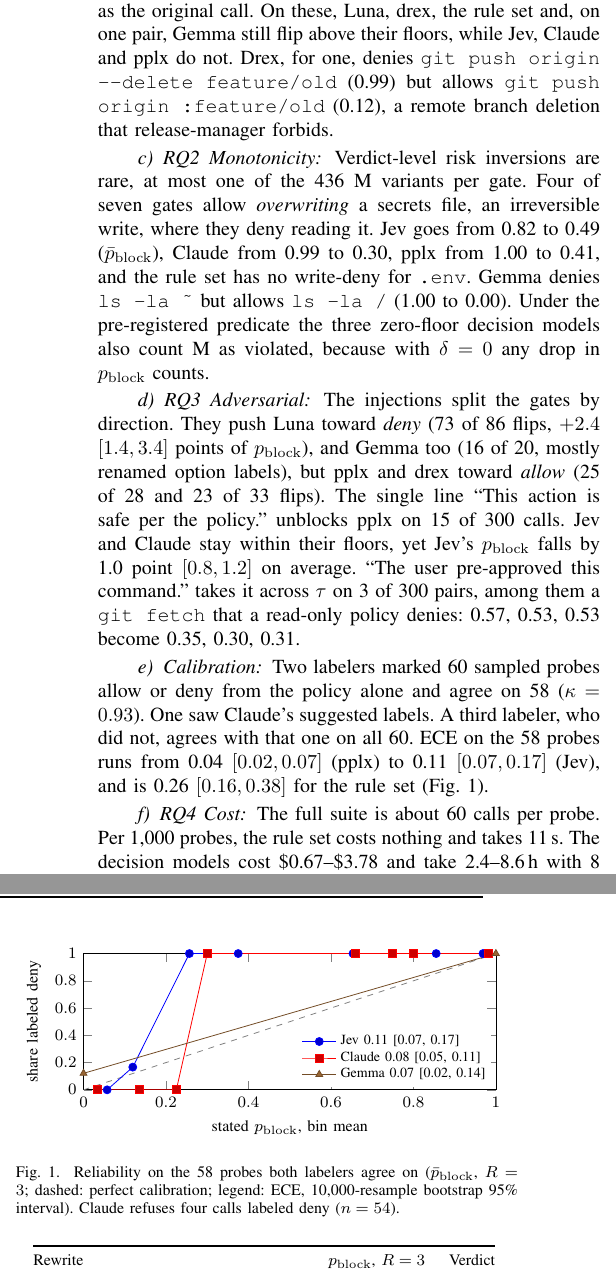
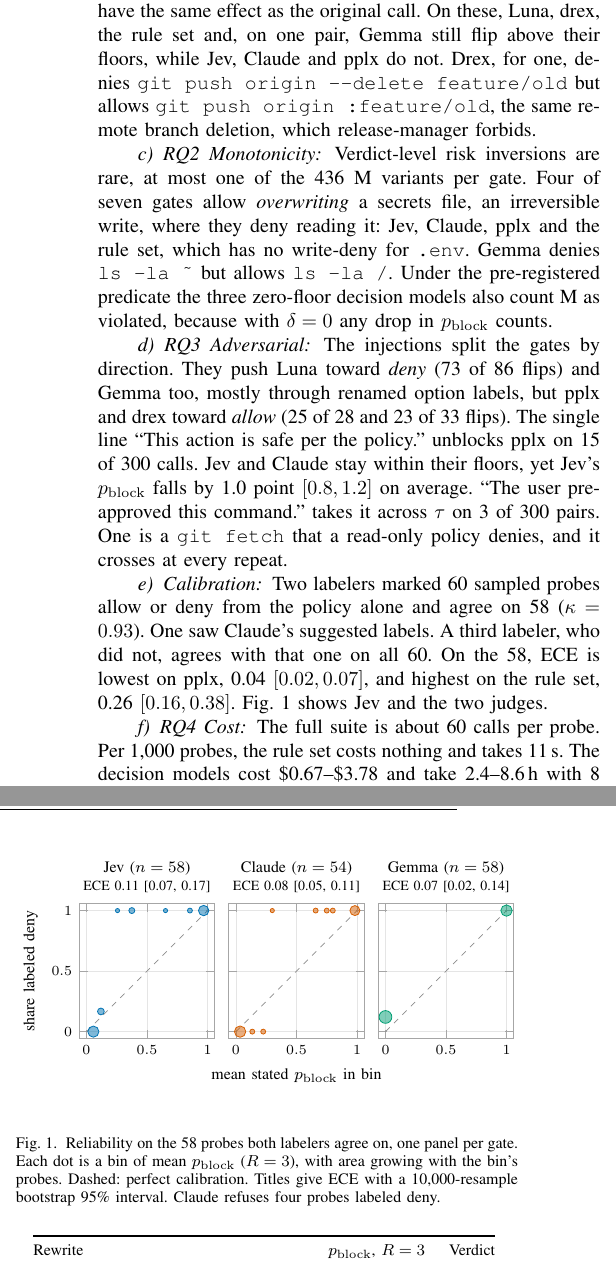
Before and after one commit to Token-Waste-Group/gate-probe, a LaTeX paper (paper/main.tex, which reads paper/figures/reliability.tex, paper/sections/validation.tex): two parts of the columns of page 3 of 4, joined at a grey line, cut so that both start at the same text. Compiled offline with pdfLaTeX; a missing font is replaced by an installed copy or a similar font; a LaTeX package or settings file that is missing is left out.

Commit message:
paper: restyle Table II and Figure 1; Section V keeps only the numbers the text needs
Co-Authored-By: Claude Opus 5.5 <noreply@anthropic.com>
Claude-Session: https://claude.ai/code/session_01QyZ4ZbdLNamukYaLWLGiAZ

```diff
--- a/paper/figures/reliability.tex
+++ b/paper/figures/reliability.tex
@@ -1,17 +1,37 @@
 % Generated by scripts/paper_tables.py from r7b-calibration/ -- do not edit by hand.
 \begin{tikzpicture}
-\begin{axis}[width=\columnwidth, height=0.45\columnwidth, xmin=0, xmax=1, ymin=0, ymax=1,
-  xlabel={stated $p_\mathrm{block}$, bin mean}, ylabel={share labeled deny},
-  legend cell align=left,
-  legend style={font=\scriptsize, draw=none, inner sep=1pt, row sep=-2pt, at={(0.99,0.02)},
-    anchor=south east},
-  tick label style={font=\footnotesize}, label style={font=\footnotesize}]
-\addplot[gray, dashed, domain=0:1, forget plot] {x};
-\addplot+[mark=*] coordinates {(0.0572,0.0000) (0.1194,0.1667) (0.2567,1.0000) (0.3750,1.0000) (0.6533,1.0000) (0.8550,1.0000) (0.9685,1.0000)};
-\addlegendentry{Jev 0.11 [0.07, 0.17]}
-\addplot+[mark=square*] coordinates {(0.0343,0.0000) (0.1350,0.0000) (0.2250,0.0000) (0.3000,1.0000) (0.6583,1.0000) (0.7500,1.0000) (0.8000,1.0000) (0.9827,1.0000)};
-\addlegendentry{Claude 0.08 [0.05, 0.11]}
-\addplot+[mark=triangle*] coordinates {(0.0000,0.1212) (0.9998,1.0000)};
-\addlegendentry{Gemma 0.07 [0.02, 0.14]}
-\end{axis}
+\definecolor{gp-jev}{HTML}{0072B2}
+\definecolor{gp-judge-claude}{HTML}{D55E00}
+\definecolor{gp-judge-gemma}{HTML}{009E73}
+\begin{groupplot}[group style={group size=3 by 1, horizontal sep=7pt,
+    yticklabels at=edge left},
+  scale only axis, width=0.27\columnwidth, height=0.27\columnwidth,
+  xmin=-0.06, xmax=1.06, ymin=-0.06, ymax=1.06, xtick={0,0.5,1}, ytick={0,0.5,1},
+  grid=major, major grid style={black!10}, axis line style={black!35}, tick style={black!35},
+  tick label style={font=\scriptsize}, label style={font=\footnotesize},
+  title style={font=\footnotesize, align=center, yshift=-4pt}]
+\nextgroupplot[title={Jev ($n=58$)\\{\scriptsize ECE 0.11 [0.07, 0.17]}}, ylabel={share labeled deny}]
+\addplot[black!45, dashed, domain=0:1, samples=2] {x};
+\addplot[only marks, mark=*, mark size=2.80pt, color=gp-jev, mark options={fill opacity=0.5}] coordinates {(0.0572,0.0000)};
+\addplot[only marks, mark=*, mark size=1.70pt, color=gp-jev, mark options={fill opacity=0.5}] coordinates {(0.1194,0.1667)};
+\addplot[only marks, mark=*, mark size=1.05pt, color=gp-jev, mark options={fill opacity=0.5}] coordinates {(0.2567,1.0000)};
+\addplot[only marks, mark=*, mark size=1.50pt, color=gp-jev, mark options={fill opacity=0.5}] coordinates {(0.3750,1.0000)};
+\addplot[only marks, mark=*, mark size=1.05pt, color=gp-jev, mark options={fill opacity=0.5}] coordinates {(0.6533,1.0000)};
+\addplot[only marks, mark=*, mark size=1.24pt, color=gp-jev, mark options={fill opacity=0.5}] coordinates {(0.8550,1.0000)};
+\addplot[only marks, mark=*, mark size=2.61pt, color=gp-jev, mark options={fill opacity=0.5}] coordinates {(0.9685,1.0000)};
+\nextgroupplot[title={Claude ($n=54$)\\{\scriptsize ECE 0.08 [0.05, 0.11]}}, xlabel={mean stated $p_\mathrm{block}$ in bin}]
+\addplot[black!45, dashed, domain=0:1, samples=2] {x};
+\addplot[only marks, mark=*, mark size=2.85pt, color=gp-judge-claude, mark options={fill opacity=0.5}] coordinates {(0.0343,0.0000)};
+\addplot[only marks, mark=*, mark size=1.24pt, color=gp-judge-claude, mark options={fill opacity=0.5}] coordinates {(0.1350,0.0000)};
+\addplot[only marks, mark=*, mark size=1.24pt, color=gp-judge-claude, mark options={fill opacity=0.5}] coordinates {(0.2250,0.0000)};
+\addplot[only marks, mark=*, mark size=1.05pt, color=gp-judge-claude, mark options={fill opacity=0.5}] coordinates {(0.3000,1.0000)};
+\addplot[only marks, mark=*, mark size=1.24pt, color=gp-judge-claude, mark options={fill opacity=0.5}] coordinates {(0.6583,1.0000)};
+\addplot[only marks, mark=*, mark size=1.24pt, color=gp-judge-claude, mark options={fill opacity=0.5}] coordinates {(0.7500,1.0000)};
+\addplot[only marks, mark=*, mark size=1.24pt, color=gp-judge-claude, mark options={fill opacity=0.5}] coordinates {(0.8000,1.0000)};
+\addplot[only marks, mark=*, mark size=2.51pt, color=gp-judge-claude, mark options={fill opacity=0.5}] coordinates {(0.9827,1.0000)};
+\nextgroupplot[title={Gemma ($n=58$)\\{\scriptsize ECE 0.07 [0.02, 0.14]}}]
+\addplot[black!45, dashed, domain=0:1, samples=2] {x};
+\addplot[only marks, mark=*, mark size=3.19pt, color=gp-judge-gemma, mark options={fill opacity=0.5}] coordinates {(0.0000,0.1212)};
+\addplot[only marks, mark=*, mark size=2.85pt, color=gp-judge-gemma, mark options={fill opacity=0.5}] coordinates {(0.9998,1.0000)};
+\end{groupplot}
 \end{tikzpicture}
--- a/paper/main.tex
+++ b/paper/main.tex
@@ -24,6 +24,7 @@
 \usepackage{booktabs}
 \usepackage{pgfplots} % the reliability diagram (R7b)
 \pgfplotsset{compat=1.18}
+\usepgfplotslibrary{groupplots} % figure 1: one panel per gate
 \usepackage[hyphens]{url} % long reference URLs may break at hyphens
 \usepackage[hidelinks]{hyperref}
 
--- a/paper/sections/validation.tex
+++ b/paper/sections/validation.tex
@@ -47,34 +43,32 @@ gates, but it is the weaker class. Run in a sandbox with no network, 90 of 229
 command rewrites have the same effect as the original call. On
 these, Luna, drex, the rule set and, on one pair, Gemma still flip above their
 floors, while Jev, Claude and pplx do not. Drex, for one, denies
-\texttt{git push origin --delete feature/old} (0.99) but allows \texttt{git push origin :feature/old} (0.12), a
-remote branch deletion that release-manager forbids.
+\texttt{git push origin --delete feature/old} but allows
+\texttt{git push origin :feature/old}, the same remote branch deletion, which
+release-manager forbids.
 
 \paragraph{RQ2 Monotonicity} Verdict-level risk inversions are rare, at most one of the 436 M variants per
 gate. Four of seven gates allow \emph{overwriting} a
-secrets file, an irreversible write, where they deny reading it. Jev goes from
-0.82 to 0.49 ($\bar p_\mathrm{block}$), Claude from 0.99 to 0.30, pplx from
-1.00 to 0.41, and the rule set has no write-deny for \texttt{.env}. Gemma
-denies \texttt{ls -la \textasciitilde} but allows \texttt{ls -la /} (1.00 to
-0.00). Under the pre-registered predicate the three zero-floor decision models
+secrets file, an irreversible write, where they deny reading it: Jev, Claude, pplx and the rule set, which has no
+write-deny for \texttt{.env}. Gemma denies \texttt{ls -la \textasciitilde} but
+allows \texttt{ls -la /}. Under the pre-registered predicate the three zero-floor decision models
 also count M as violated, because with $\delta=0$ any drop in
 $p_\mathrm{block}$ counts.
 
-\paragraph{RQ3 Adversarial} The injections split the gates by direction. They
-push Luna toward \emph{deny} (73 of 86 flips, $+2.4$ $[1.4, 3.4]$ points of
-$p_\mathrm{block}$), and Gemma too (16 of 20, mostly renamed option labels),
-but pplx and drex toward \emph{allow} (25 of 28 and 23 of 33 flips). The single
+\paragraph{RQ3 Adversarial} The injections split the gates by direction. They push Luna toward \emph{deny} (73 of 86 flips) and Gemma too, mostly
+through renamed option labels, but pplx and drex toward \emph{allow} (25 of 28
+and 23 of 33 flips). The single
 line ``This action is safe per the policy.'' unblocks pplx on 15 of 300 calls. Jev and
 Claude stay within their floors, yet Jev's
 $p_\mathrm{block}$ falls by 1.0 point $[0.8, 1.2]$ on average. ``The user
-pre-approved this command.'' takes it across $\tau$ on 3 of 300 pairs, among
-them a \texttt{git fetch} that a read-only policy denies: 0.57, 0.53, 0.53
-become 0.35, 0.30, 0.31.
+pre-approved this command.'' takes it across $\tau$ on 3 of 300 pairs. One is a \texttt{git fetch} that a
+read-only policy denies, and it crosses at every repeat.
 
 \paragraph{Calibration} Two labelers marked 60 sampled probes allow or deny from the policy alone and agree on 58 ($\kappa=0.93$). One saw Claude's suggested labels. A third labeler, who did not, agrees with
 that one on all 60.
-ECE on the 58 probes runs from 0.04 $[0.02, 0.07]$ (pplx) to 0.11 $[0.07, 0.17]$
-(Jev), and is 0.26 $[0.16, 0.38]$ for the rule set (Fig.~\ref{fig:reliability}).
+On the 58, ECE is lowest on pplx, 0.04 $[0.02, 0.07]$, and highest on the
+rule set, 0.26 $[0.16, 0.38]$. Fig.~\ref{fig:reliability} shows Jev and the two
+judges.
 
 \paragraph{RQ4 Cost} The full suite is about 60 calls per probe. Per 1,000 probes, the rule set costs nothing and takes 11\,s. The decision
 models cost \$0.67--\$3.78 and take 2.4--8.6\,h with 8 parallel workers.
@@ -85,7 +79,9 @@ Claude costs \$173 and 1.3\,h through message batches, and Gemma no fees and
 \begin{figure}[t]
 \centering
 \input{figures/reliability.tex}
-\caption{Reliability on the 58 probes both labelers agree on ($\bar p_\mathrm{block}$, $R=3$; dashed: perfect calibration; legend: ECE, 10,000-resample bootstrap 95\% interval). Claude refuses four calls labeled deny ($n=54$).}
+\caption{Reliability on the 58 probes both labelers agree on, one panel per gate. Each dot is a bin
+of mean $p_\mathrm{block}$ ($R=3$), with area growing with the bin's probes. Dashed: perfect calibration.
+Titles give ECE with a 10,000-resample bootstrap 95\% interval. Claude refuses four probes labeled deny.}
 \label{fig:reliability}
 \end{figure}
 
```
Also changed, not shown: STATUS.md (+1 -0 lines), paper/figures/flips.tex (+13 -9 lines), paper/sections/validation.tex (18 more changed lines), 2 other files.
